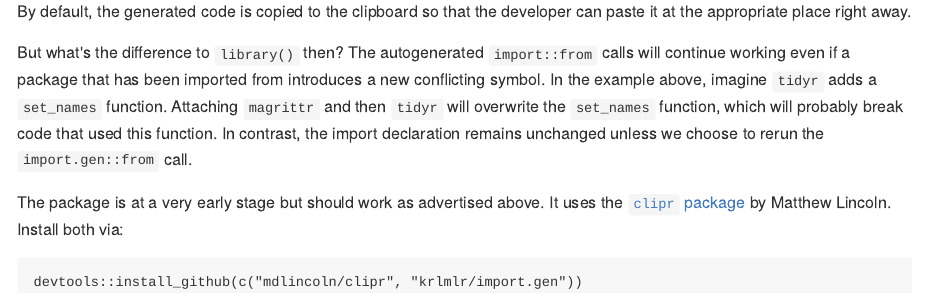
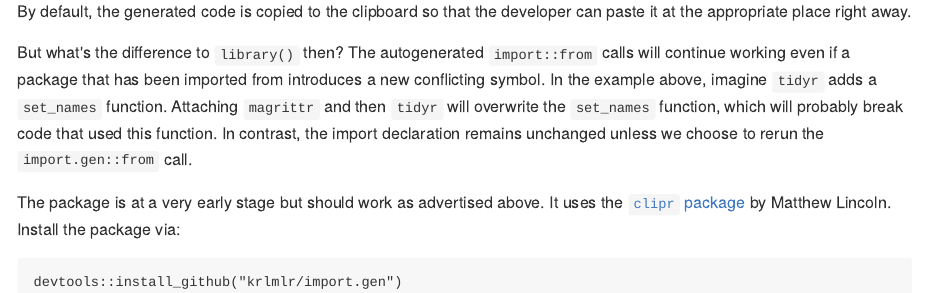
Before and after one commit to krlmlr/import.gen, an R Markdown document (README.Rmd): the page in a window 1100 px wide, from 660 px down. The pictures show the output file README.md that the author committed with the source, drawn offline in the style of GitHub.

Commit message:
on CRAN now

````diff
--- a/README.Rmd
+++ b/README.Rmd
@@ -26,8 +26,8 @@ rerun the `import.gen::from` call.
 
 The package is at a very early stage but should work as advertised above.
 It uses the [`clipr` package](https://github.com/mdlincoln/clipr) by Matthew Lincoln.
-Install both via:
+Install the package via:
 
 ```
-devtools::install_github(c("mdlincoln/clipr", "krlmlr/import.gen"))
+devtools::install_github("krlmlr/import.gen")
 ```
````
Also changed, not shown: README.md.
